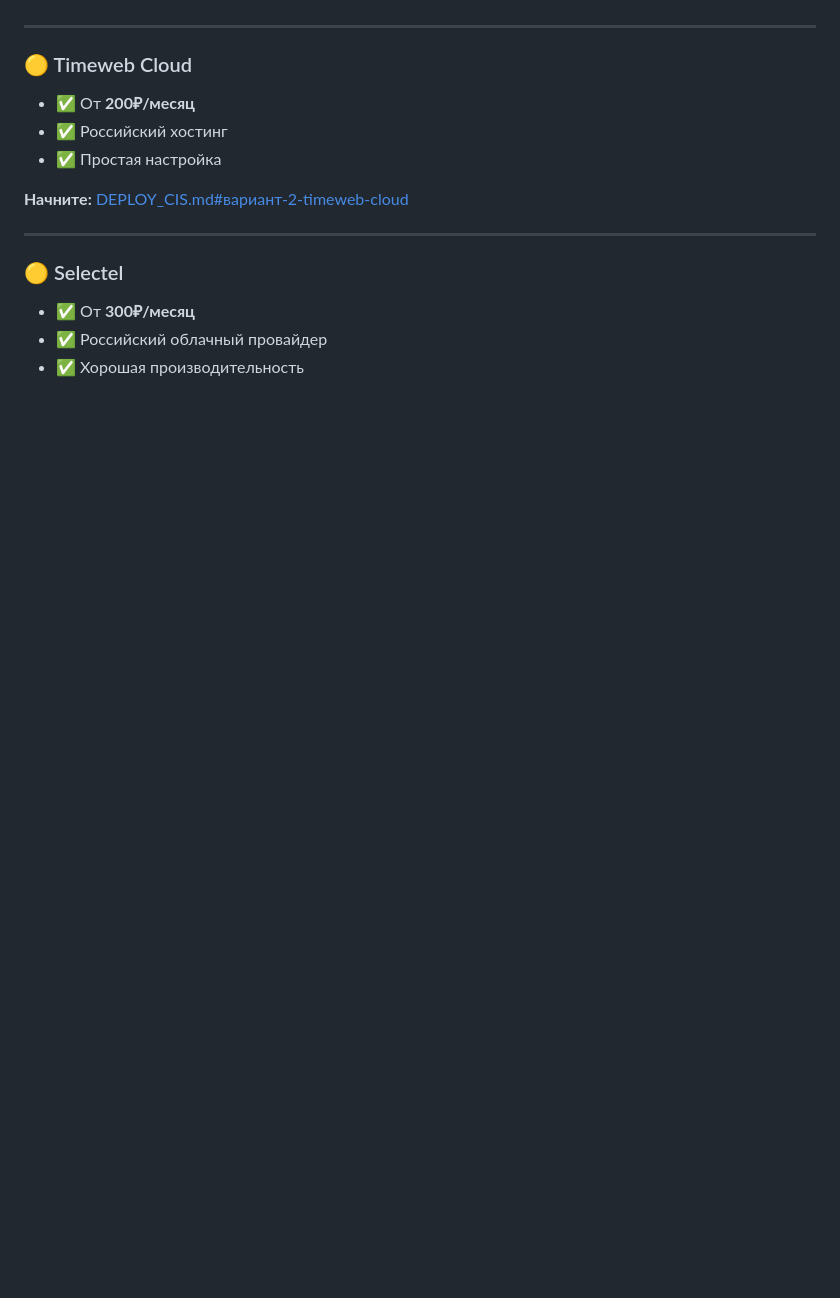
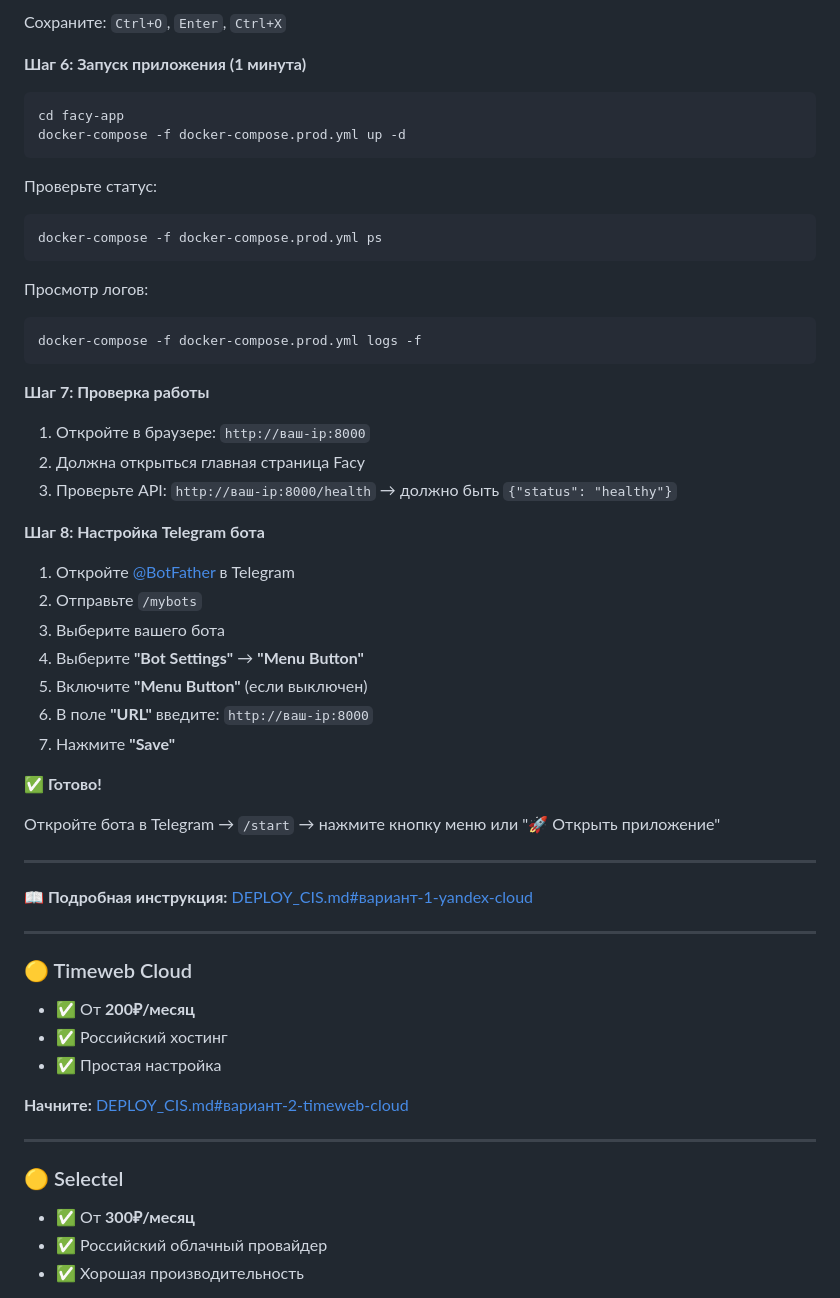
Before and after one commit to GrekEv/facy-app, a Markdown page: START_DEPLOY.md, the part around the change printed below. GitHub-like rendering; blank space fills up the shorter version.

````diff
--- a/START_DEPLOY.md
+++ b/START_DEPLOY.md
@@ -21,3 +94,45 @@
+Сохраните: `Ctrl+O`, `Enter`, `Ctrl+X`
+
+**Шаг 6: Запуск приложения (1 минута)**
+
+```bash
+cd facy-app
+docker-compose -f docker-compose.prod.yml up -d
+```
+
+Проверьте статус:
+```bash
+docker-compose -f docker-compose.prod.yml ps
+```
+
+Просмотр логов:
+```bash
+docker-compose -f docker-compose.prod.yml logs -f
+```
+
+**Шаг 7: Проверка работы**
+
+1. Откройте в браузере: `http://ваш-ip:8000`
+2. Должна открыться главная страница Facy
+3. Проверьте API: `http://ваш-ip:8000/health` → должно быть `{"status": "healthy"}`
+
+**Шаг 8: Настройка Telegram бота**
+
+1. Откройте [@BotFather](https://t.me/BotFather) в Telegram
+2. Отправьте `/mybots`
+3. Выберите вашего бота
+4. Выберите **"Bot Settings"** → **"Menu Button"**
+5. Включите **"Menu Button"** (если выключен)
+6. В поле **"URL"** введите: `http://ваш-ip:8000`
+7. Нажмите **"Save"**
+
+**✅ Готово!**
+
+Откройте бота в Telegram → `/start` → нажмите кнопку меню или "🚀 Открыть приложение"
+
+---
+
+**📖 Подробная инструкция:** [DEPLOY_CIS.md#вариант-1-yandex-cloud](DEPLOY_CIS.md#вариант-1-yandex-cloud)
 
 ---
 
````
Also changed, not shown: other parts of START_DEPLOY.md (+74 -1 lines).
